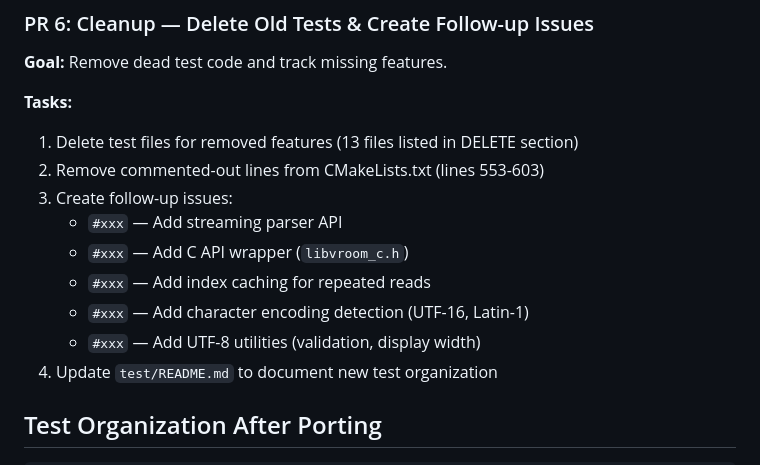
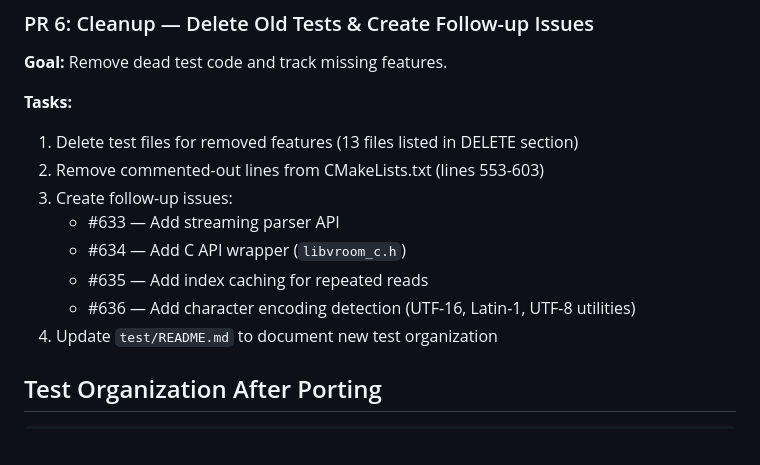
Before and after one commit to jimhester/simdcsv, a Markdown page: docs/plans/2026-02-02-port-disabled-tests.md, the part around the change. Rendered like a GitHub page.

Commit message:
docs: Add follow-up issue references to test porting plan
Link to created issues: #633 (streaming), #634 (C API),
#635 (index caching), #636 (encoding detection).

Co-Authored-By: Claude Opus 4.5 <noreply@anthropic.com>

```diff
--- a/docs/plans/2026-02-02-port-disabled-tests.md
+++ b/docs/plans/2026-02-02-port-disabled-tests.md
@@ -226,11 +226,10 @@ Work is broken into 6 PRs, ordered by risk priority.
 1. Delete test files for removed features (13 files listed in DELETE section)
 2. Remove commented-out lines from CMakeLists.txt (lines 553-603)
 3. Create follow-up issues:
-   - `#xxx` — Add streaming parser API
-   - `#xxx` — Add C API wrapper (`libvroom_c.h`)
-   - `#xxx` — Add index caching for repeated reads
-   - `#xxx` — Add character encoding detection (UTF-16, Latin-1)
-   - `#xxx` — Add UTF-8 utilities (validation, display width)
+   - #633 — Add streaming parser API
+   - #634 — Add C API wrapper (`libvroom_c.h`)
+   - #635 — Add index caching for repeated reads
+   - #636 — Add character encoding detection (UTF-16, Latin-1, UTF-8 utilities)
 4. Update `test/README.md` to document new test organization
 
 ## Test Organization After Porting
```
